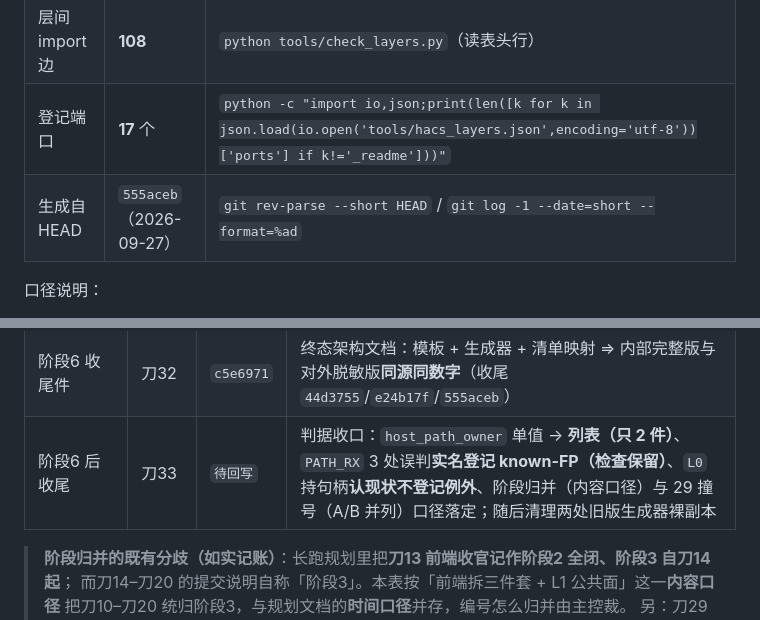
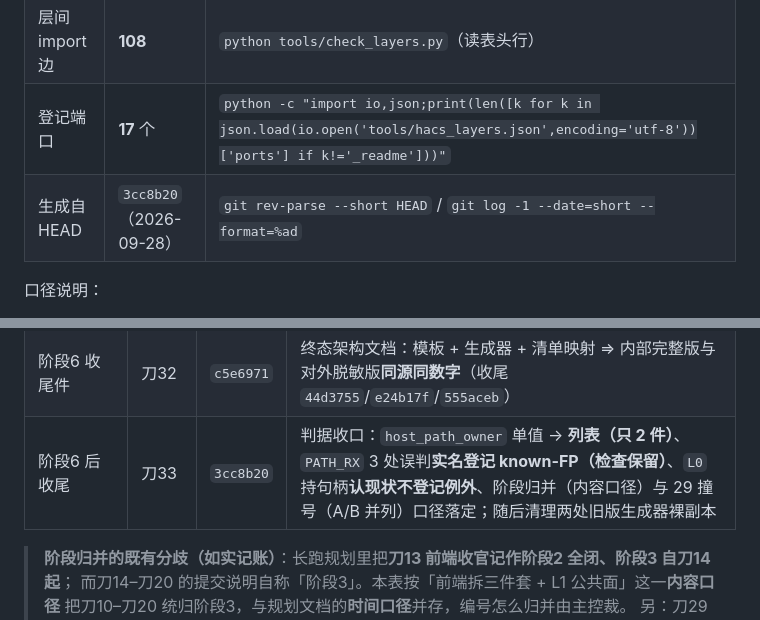
Before and after one commit to shihezichen/HACS, a Markdown page: docs/architecture.md, 2 parts joined by grey strips. Rendered like a GitHub page.

Commit message:
刀33 回写：§6 补刀33 SHA

```diff
--- a/docs/architecture.md
+++ b/docs/architecture.md
@@ -63,7 +63,7 @@
 | 登记件数 | **83** | `python tools/check_layers.py`（读表头行） |
 | 层间 import 边 | **108** | `python tools/check_layers.py`（读表头行） |
 | 登记端口 | **17** 个 | `python -c "import io,json;print(len([k for k in json.load(io.open('tools/hacs_layers.json',encoding='utf-8'))['ports'] if k!='_readme']))"` |
-| 生成自 HEAD | `555aceb`（2026-09-27） | `git rev-parse --short HEAD` / `git log -1 --date=short --format=%ad` |
+| 生成自 HEAD | `3cc8b20`（2026-09-28） | `git rev-parse --short HEAD` / `git log -1 --date=short --format=%ad` |
 
 口径说明：
 
@@ -225,7 +225,7 @@
 | 阶段5 | 刀30 | `f592498` | 中枢侧**凭据镜像通道** + 生成器改由「名册 + 镜像」驱动（缺件 rc=2，绝不回退继承旧 conf 口令） |
 | 阶段5 | 刀31 | `18e72c0` | 对账器 **M3 口令真值换源到成员本机凭据**；中枢 conf 与镜像降级为被核对的产物 —— 阶段5 收口 |
 | 阶段6 收尾件 | 刀32 | `c5e6971` | 终态架构文档：模板 + 生成器 + 清单映射 ⇒ 内部完整版与对外脱敏版**同源同数字**（收尾 `44d3755`/`e24b17f`/`555aceb`） |
-| 阶段6 后收尾 | 刀33 | `待回写` | 判据收口：`host_path_owner` 单值 → **列表（只 2 件）**、`PATH_RX` 3 处误判**实名登记 known-FP（检查保留）**、`L0` 持句柄**认现状不登记例外**、阶段归并（内容口径）与 29 撞号（A/B 并列）口径落定；随后清理两处旧版生成器裸副本 |
+| 阶段6 后收尾 | 刀33 | `3cc8b20` | 判据收口：`host_path_owner` 单值 → **列表（只 2 件）**、`PATH_RX` 3 处误判**实名登记 known-FP（检查保留）**、`L0` 持句柄**认现状不登记例外**、阶段归并（内容口径）与 29 撞号（A/B 并列）口径落定；随后清理两处旧版生成器裸副本 |
 
 > **阶段归并的既有分歧（如实记账）**：长跑规划里把**刀13 前端收官记作阶段2 全闭、阶段3 自刀14 起**；
 > 而刀14–刀20 的提交说明自称「阶段3」。本表按「前端拆三件套 + L1 公共面」这一**内容口径**
```
